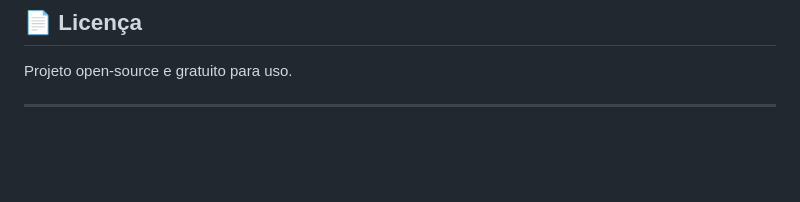
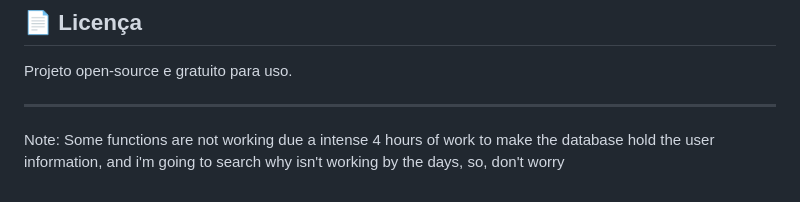
Before and after one commit to rivzxtrap019/FinanceApp, a Markdown page: README.md, the part around the change. GitHub-like rendering; blank space fills up the shorter version.

```diff
--- a/README.md
+++ b/README.md
@@ -302,3 +302,4 @@ Pull requests são bem-vindos! Sinta-se livre para abrir issues.
 Projeto open-source e gratuito para uso.
 
 ---
+Note: Some functions are not working due a intense 4 hours of work to make the database hold the user information, and i'm going to search why isn't working by the days, so, don't worry
```
